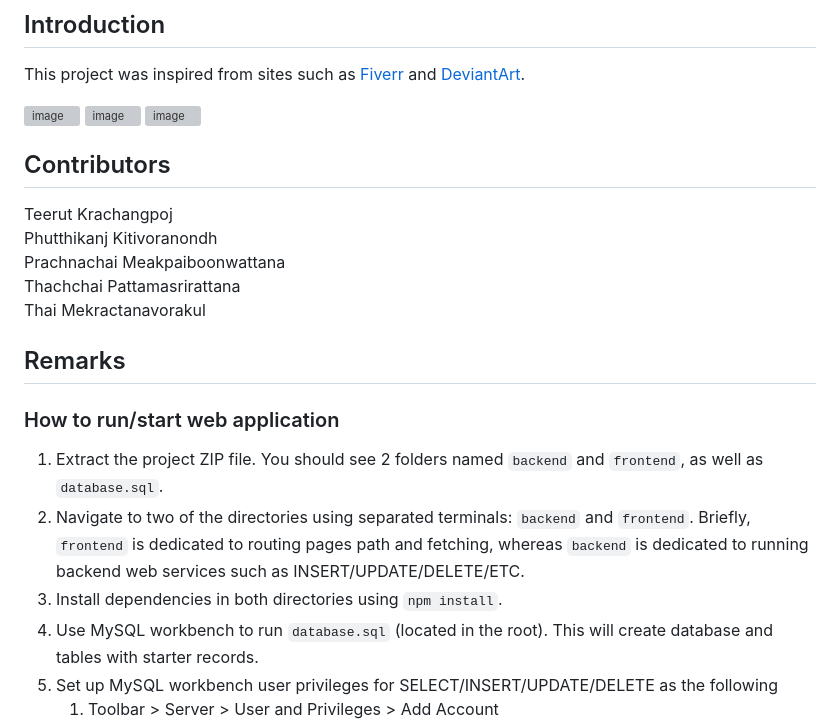
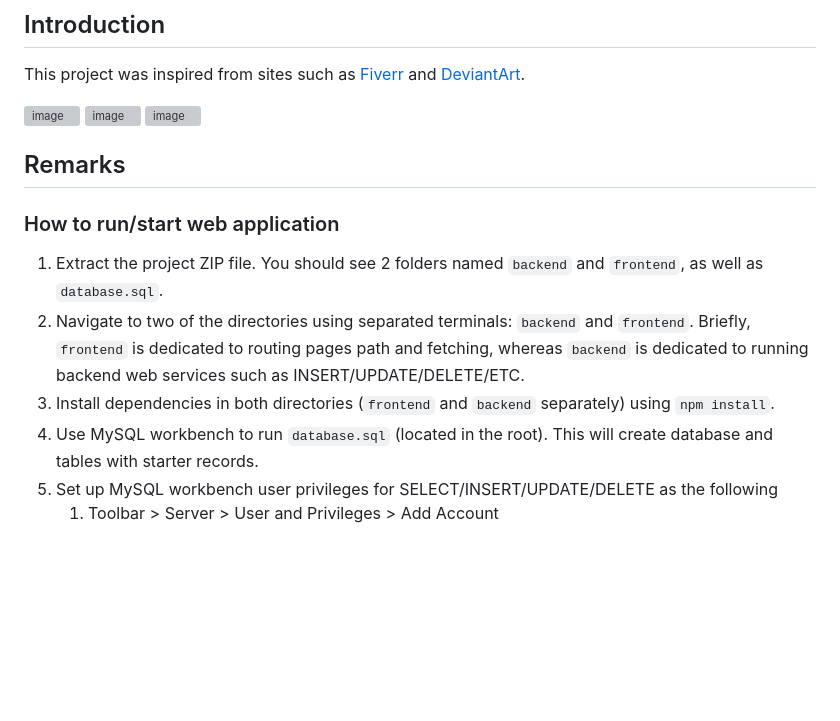
Before and after one commit to pmwatt/muict-revif, a Markdown page: README.md, the part around the change. Rendered like a GitHub page; blank space fills up the shorter version; grey boxes are pictures that could not be loaded.

```diff
--- a/README.md
+++ b/README.md
@@ -6,19 +6,11 @@ This project was inspired from sites such as [Fiverr](https://www.fiverr.com/) a
 ![image](https://github.com/pmwatt/muict-revif/assets/87473156/9262116b-3289-4bde-80d2-03ec12c2ae72)
 ![image](https://github.com/pmwatt/muict-revif/assets/87473156/49944dcd-1b4a-408e-af0f-c349b1230ae2)
 
-
-## Contributors
-Teerut	Krachangpoj<br>
-Phutthikanj	Kitivoranondh<br>
-Prachnachai	Meakpaiboonwattana <br>
-Thachchai	Pattamasrirattana<br>
-Thai	Mekractanavorakul<br>
-
 ## Remarks
 ### How to run/start web application
 1. Extract the project ZIP file. You should see 2 folders named `backend` and `frontend`, as well as `database.sql`.
 2. Navigate to two of the directories using separated terminals: `backend` and `frontend`. Briefly, `frontend` is dedicated to routing pages path and fetching, whereas `backend` is dedicated to running backend web services such as INSERT/UPDATE/DELETE/ETC.
-3. Install dependencies in both directories using `npm install`.
+3. Install dependencies in both directories (`frontend` and `backend` separately) using `npm install`.
 4. Use MySQL workbench to run `database.sql` (located in the root). This will create database and tables with starter records.
 5. Set up MySQL workbench user privileges for SELECT/INSERT/UPDATE/DELETE as the following
    1. Toolbar > Server > User and Privileges > Add Account
```
